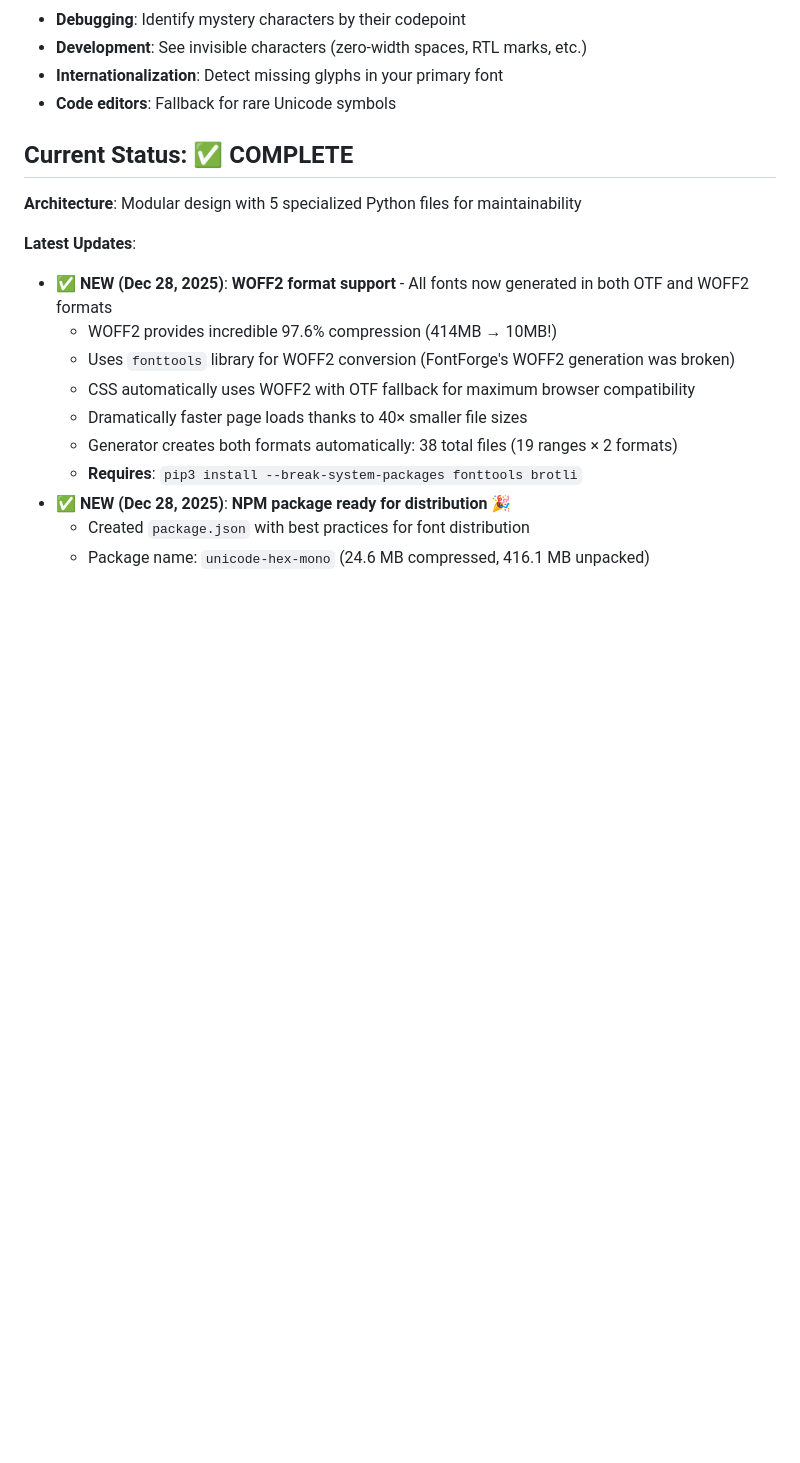
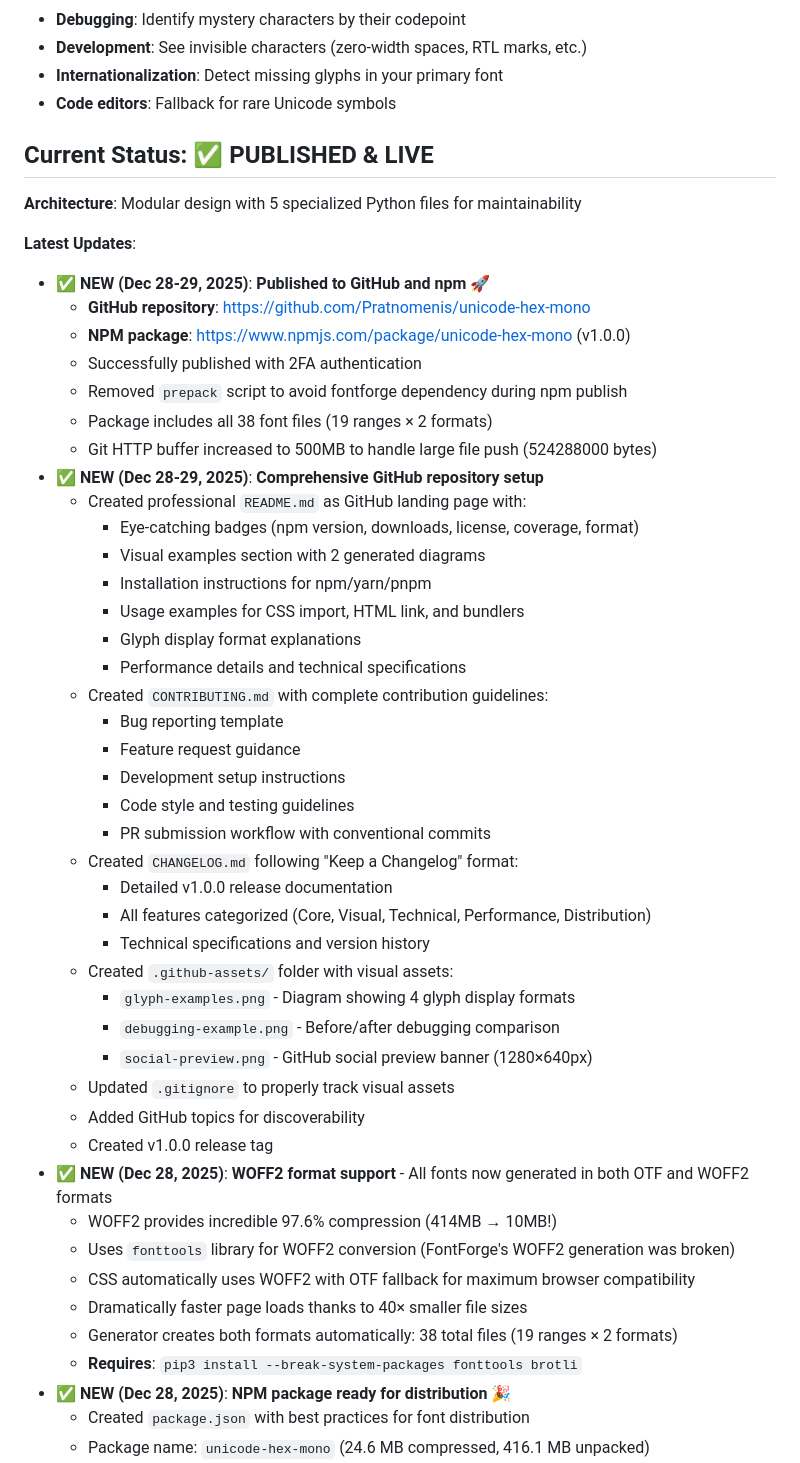
Before and after one commit to Pratnomenis/unicode-hex-mono, a Markdown page: HISTORY.md, the part around the change. Drawn GitHub-style; blank space fills up the shorter version.

Commit message:
docs: Update project status to PUBLISHED & LIVE and document GitHub/npm publication with comprehensive repository setup details.

```diff
--- a/HISTORY.md
+++ b/HISTORY.md
@@ -96,11 +96,43 @@ import 'unicode-hex-mono/dist/font.css';
 - **Code editors**: Fallback for rare Unicode symbols
 
 
-## Current Status: ✅ COMPLETE
+## Current Status: ✅ PUBLISHED & LIVE
 
 **Architecture**: Modular design with 5 specialized Python files for maintainability
 
 **Latest Updates**:
+- ✅ **NEW (Dec 28-29, 2025)**: **Published to GitHub and npm** 🚀
+  - **GitHub repository**: https://github.com/Pratnomenis/unicode-hex-mono
+  - **NPM package**: https://www.npmjs.com/package/unicode-hex-mono (v1.0.0)
+  - Successfully published with 2FA authentication
+  - Removed `prepack` script to avoid fontforge dependency during npm publish
+  - Package includes all 38 font files (19 ranges × 2 formats)
+  - Git HTTP buffer increased to 500MB to handle large file push (524288000 bytes)
+- ✅ **NEW (Dec 28-29, 2025)**: **Comprehensive GitHub repository setup**
+  - Created professional `README.md` as GitHub landing page with:
+    - Eye-catching badges (npm version, downloads, license, coverage, format)
+    - Visual examples section with 2 generated diagrams
+    - Installation instructions for npm/yarn/pnpm
+    - Usage examples for CSS import, HTML link, and bundlers
+    - Glyph display format explanations
+    - Performance details and technical specifications
+  - Created `CONTRIBUTING.md` with complete contribution guidelines:
+    - Bug reporting template
+    - Feature request guidance
+    - Development setup instructions
+    - Code style and testing guidelines
+    - PR submission workflow with conventional commits
+  - Created `CHANGELOG.md` following "Keep a Changelog" format:
+    - Detailed v1.0.0 release documentation
+    - All features categorized (Core, Visual, Technical, Performance, Distribution)
+    - Technical specifications and version history
+  - Created `.github-assets/` folder with visual assets:
+    - `glyph-examples.png` - Diagram showing 4 glyph display formats
+    - `debugging-example.png` - Before/after debugging comparison
+    - `social-preview.png` - GitHub social preview banner (1280×640px)
+  - Updated `.gitignore` to properly track visual assets
+  - Added GitHub topics for discoverability
+  - Created v1.0.0 release tag
 - ✅ **NEW (Dec 28, 2025)**: **WOFF2 format support** - All fonts now generated in both OTF and WOFF2 formats
   - WOFF2 provides incredible 97.6% compression (414MB → 10MB!)
   - Uses `fonttools` library for WOFF2 conversion (FontForge's WOFF2 generation was broken)
```
